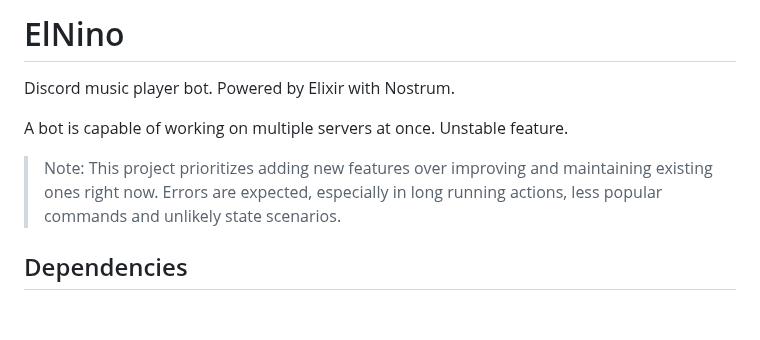
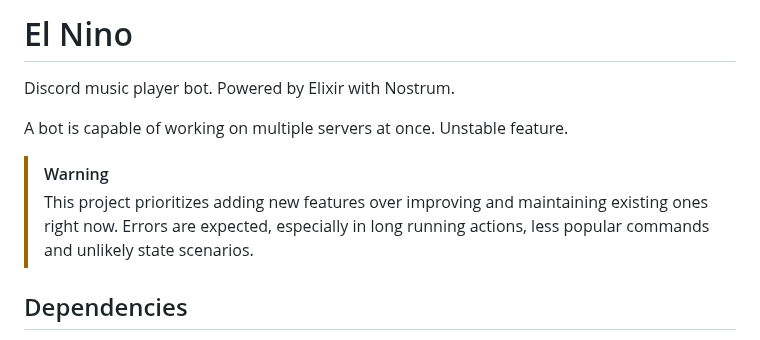
Before and after one commit to andrewromanyk/el_nino, a Markdown page: README.md, the part around one of its changes. GitHub-like rendering; blank space fills up the shorter version.

```diff
--- a/README.md
+++ b/README.md
@@ -1,10 +1,11 @@
-# ElNino
+# El Nino
 
 Discord music player bot. Powered by Elixir with Nostrum.
 
 A bot is capable of working on multiple servers at once. Unstable feature.
 
-> Note: This project prioritizes adding new features over improving and maintaining existing ones right now. Errors are expected, especially in long running actions, less popular commands and unlikely state scenarios.
+> [!WARNING]
+> This project prioritizes adding new features over improving and maintaining existing ones right now. Errors are expected, especially in long running actions, less popular commands and unlikely state scenarios.
 
 ## Dependencies
 
```
Also changed, not shown: other parts of README.md (+25 -17 lines), readme/architecture_diagram.png, 1 other file.
